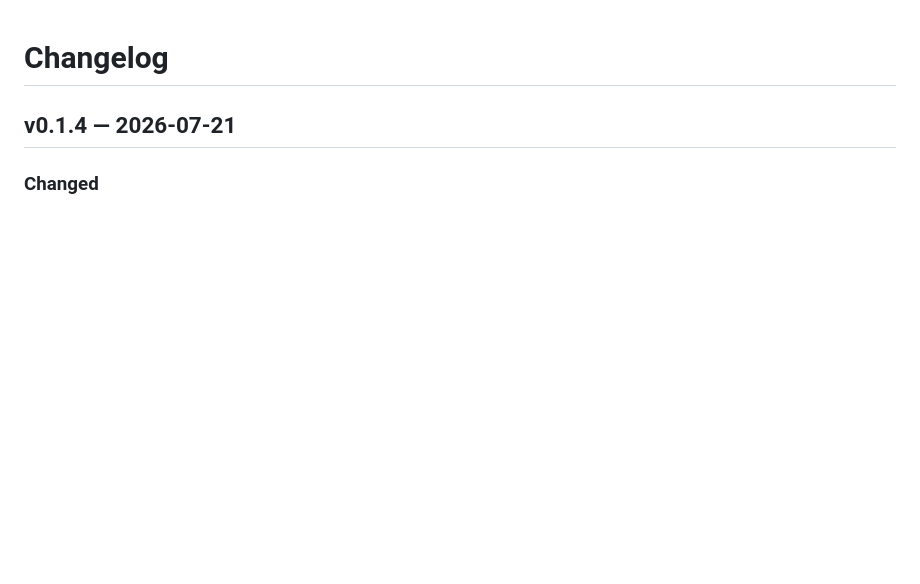
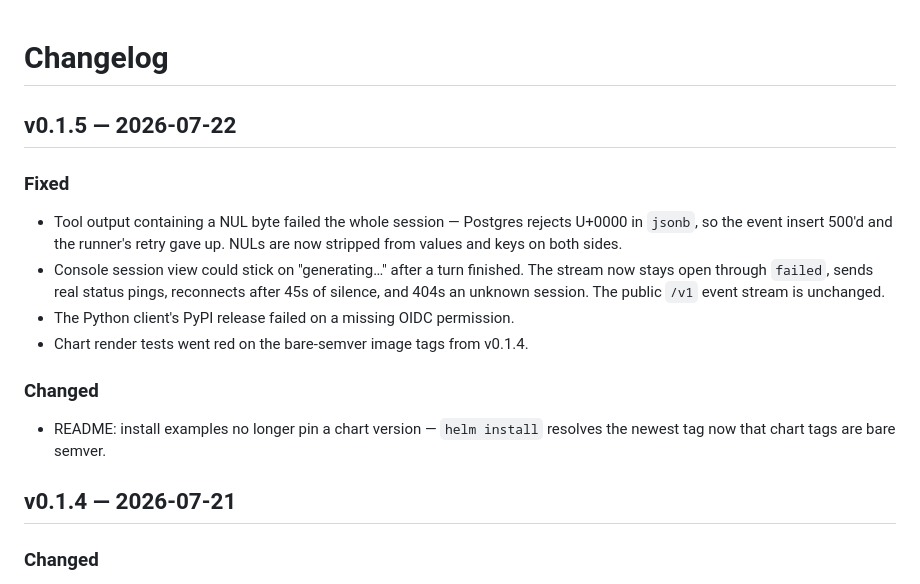
Before and after one commit to devproof/devproofai, a Markdown page: CHANGELOG.md, the part around the change. Rendered like a GitHub page; blank space fills up the shorter version.

Commit message:
changelog: v0.1.5
Co-Authored-By: Claude Opus 4.8 (1M context) <noreply@anthropic.com>

```diff
--- a/CHANGELOG.md
+++ b/CHANGELOG.md
@@ -1,4 +1,21 @@
 # Changelog
+
+## v0.1.5 — 2026-07-22
+
+### Fixed
+- Tool output containing a NUL byte failed the whole session — Postgres
+  rejects U+0000 in `jsonb`, so the event insert 500'd and the runner's retry
+  gave up. NULs are now stripped from values and keys on both sides.
+- Console session view could stick on "generating…" after a turn finished.
+  The stream now stays open through `failed`, sends real status pings,
+  reconnects after 45s of silence, and 404s an unknown session. The public
+  `/v1` event stream is unchanged.
+- The Python client's PyPI release failed on a missing OIDC permission.
+- Chart render tests went red on the bare-semver image tags from v0.1.4.
+
+### Changed
+- README: install examples no longer pin a chart version — `helm install`
+  resolves the newest tag now that chart tags are bare semver.
 
 ## v0.1.4 — 2026-07-21
 
```
